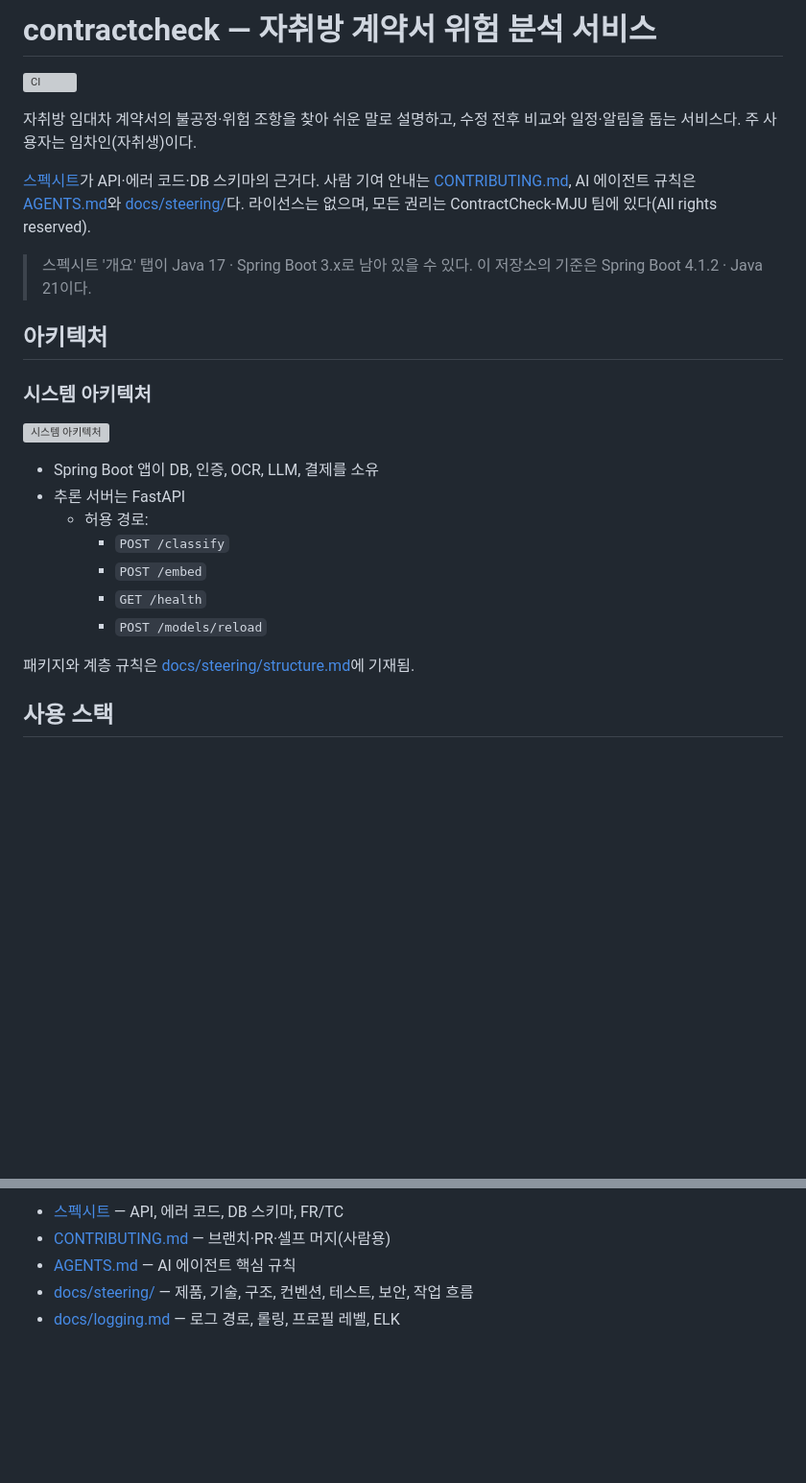
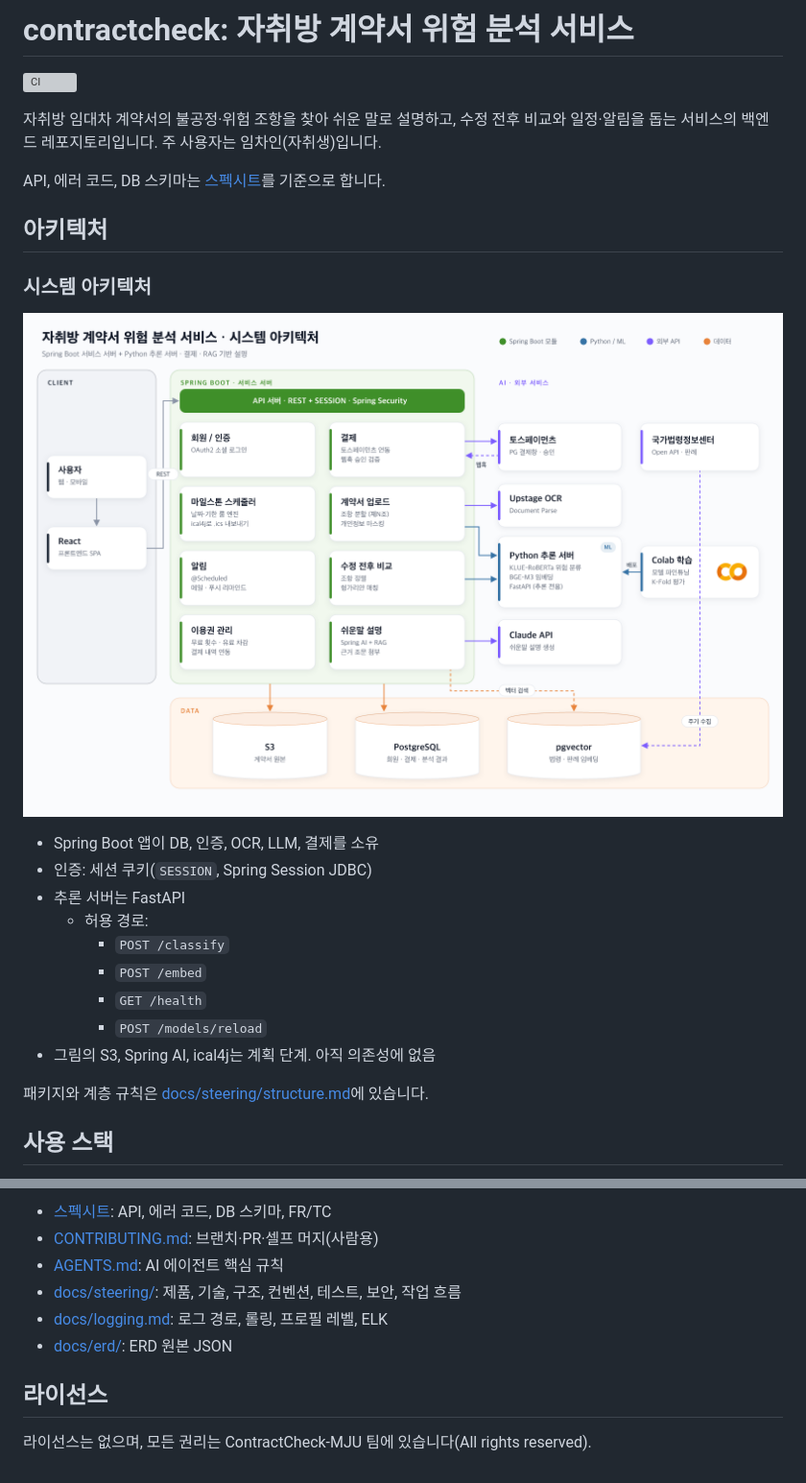
Before and after one commit to ContractCheck-MJU/BE, a Markdown page: README.md, 2 parts joined by grey strips. Shown at 96% size. GitHub-like rendering; pictures changed too: docs/assets/architecture.png (added); blank space fills up the shorter version; grey boxes are pictures that could not be loaded.

```diff
--- a/README.md
+++ b/README.md
@@ -1,28 +1,28 @@
-# contractcheck — 자취방 계약서 위험 분석 서비스
+# contractcheck: 자취방 계약서 위험 분석 서비스
 
 [![CI](https://github.com/ContractCheck-MJU/BE/actions/workflows/ci.yml/badge.svg)](https://github.com/ContractCheck-MJU/BE/actions/workflows/ci.yml)
 
-자취방 임대차 계약서의 불공정·위험 조항을 찾아 쉬운 말로 설명하고, 수정 전후 비교와 일정·알림을 돕는 서비스다. 주 사용자는 임차인(자취생)이다.
+자취방 임대차 계약서의 불공정·위험 조항을 찾아 쉬운 말로 설명하고, 수정 전후 비교와 일정·알림을 돕는 서비스의 백엔드 레포지토리입니다. 주 사용자는 임차인(자취생)입니다.
 
-[스펙시트](https://docs.google.com/spreadsheets/d/1wjLgLhIR7CT9lP263eIHSWrxBBgrc9r0b7nUlRxKGbI/edit)가 API·에러 코드·DB 스키마의 근거다. 사람 기여 안내는 [CONTRIBUTING.md](CONTRIBUTING.md), AI 에이전트 규칙은 [AGENTS.md](AGENTS.md)와 [docs/steering/](docs/steering/)다. 라이선스는 없으며, 모든 권리는 ContractCheck-MJU 팀에 있다(All rights reserved).
-
-> 스펙시트 '개요' 탭이 Java 17 · Spring Boot 3.x로 남아 있을 수 있다. 이 저장소의 기준은 Spring Boot 4.1.2 · Java 21이다.
+API, 에러 코드, DB 스키마는 [스펙시트](https://docs.google.com/spreadsheets/d/1wjLgLhIR7CT9lP263eIHSWrxBBgrc9r0b7nUlRxKGbI/edit)를 기준으로 합니다.
 
 ## 아키텍처
 
 ### 시스템 아키텍처
 
-![시스템 아키텍처](docs/assets/img.png)
+![시스템 아키텍처](docs/assets/architecture.png)
 
 - Spring Boot 앱이 DB, 인증, OCR, LLM, 결제를 소유
+- 인증: 세션 쿠키(`SESSION`, Spring Session JDBC)
 - 추론 서버는 FastAPI
   - 허용 경로:
     - `POST /classify`
     - `POST /embed`
     - `GET /health`
     - `POST /models/reload`
+- 그림의 S3, Spring AI, ical4j는 계획 단계. 아직 의존성에 없음
 
-패키지와 계층 규칙은 [docs/steering/structure.md](docs/steering/structure.md)에 기재됨.
+패키지와 계층 규칙은 [docs/steering/structure.md](docs/steering/structure.md)에 있습니다.
 
 ## 사용 스택
 
@@ -247,6 +272,11 @@ docker run -d \
 
-- [스펙시트](https://docs.google.com/spreadsheets/d/1wjLgLhIR7CT9lP263eIHSWrxBBgrc9r0b7nUlRxKGbI/edit) — API, 에러 코드, DB 스키마, FR/TC
-- [CONTRIBUTING.md](CONTRIBUTING.md) — 브랜치·PR·셀프 머지(사람용)
-- [AGENTS.md](AGENTS.md) — AI 에이전트 핵심 규칙
-- [docs/steering/](docs/steering/) — 제품, 기술, 구조, 컨벤션, 테스트, 보안, 작업 흐름
-- [docs/logging.md](docs/logging.md) — 로그 경로, 롤링, 프로필 레벨, ELK
+- [스펙시트](https://docs.google.com/spreadsheets/d/1wjLgLhIR7CT9lP263eIHSWrxBBgrc9r0b7nUlRxKGbI/edit): API, 에러 코드, DB 스키마, FR/TC
+- [CONTRIBUTING.md](CONTRIBUTING.md): 브랜치·PR·셀프 머지(사람용)
+- [AGENTS.md](AGENTS.md): AI 에이전트 핵심 규칙
+- [docs/steering/](docs/steering/): 제품, 기술, 구조, 컨벤션, 테스트, 보안, 작업 흐름
+- [docs/logging.md](docs/logging.md): 로그 경로, 롤링, 프로필 레벨, ELK
+- [docs/erd/](docs/erd/): ERD 원본 JSON
+
+## 라이선스
+
+라이선스는 없으며, 모든 권리는 ContractCheck-MJU 팀에 있습니다(All rights reserved).
```
Also changed, not shown: other parts of README.md (+84 -59 lines), 1 other file.
